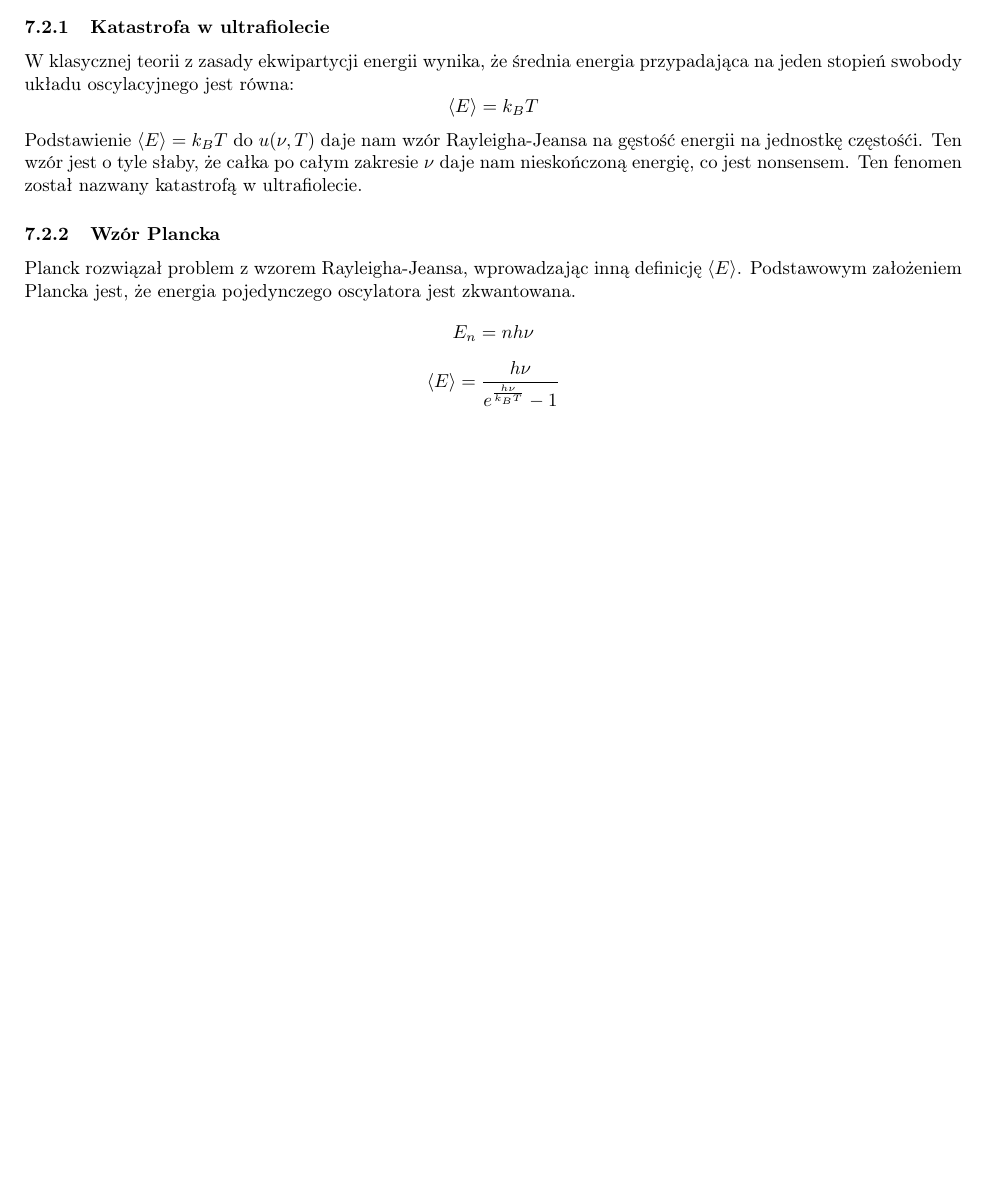
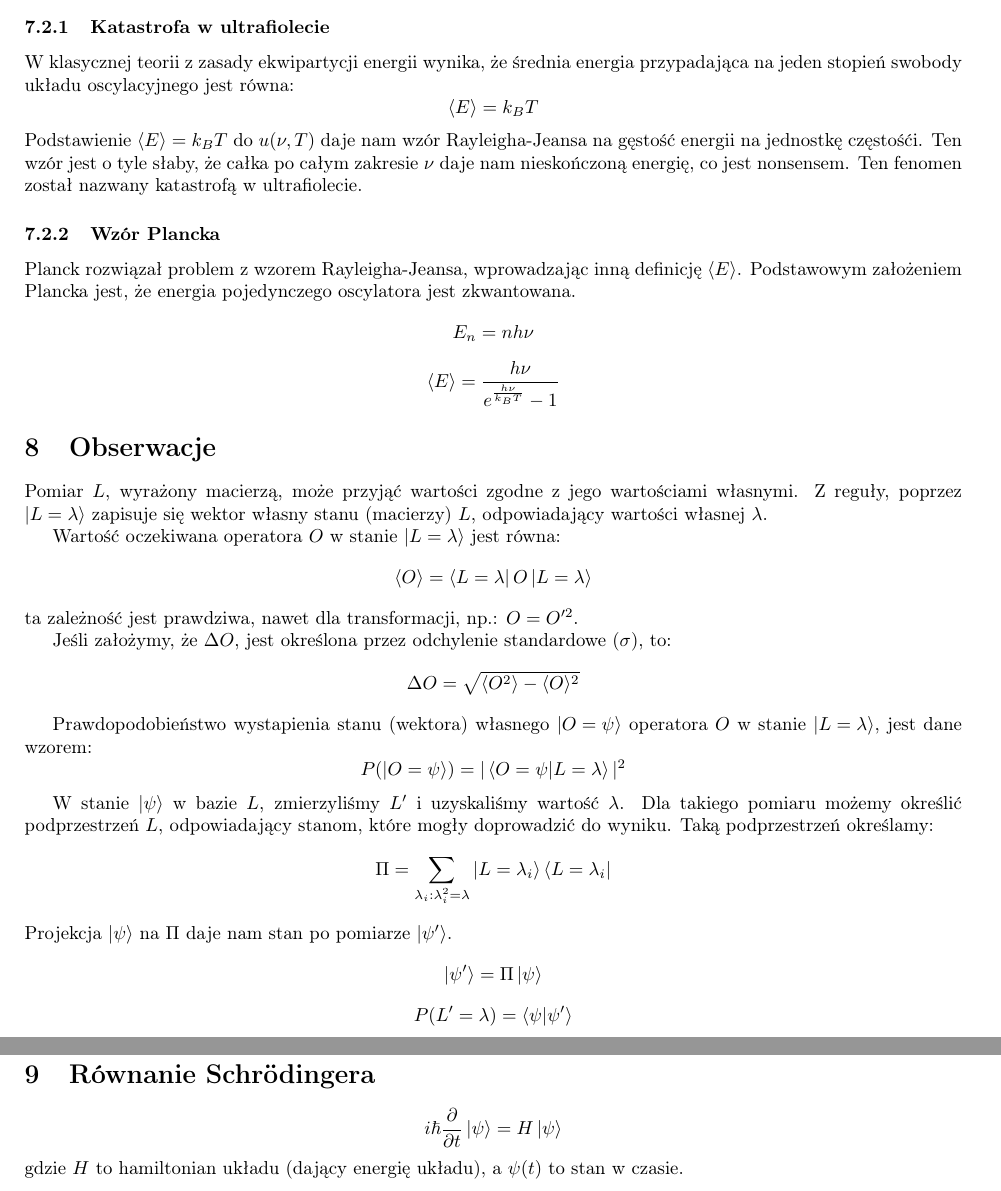
Before and after one commit to TCA166/notes, a LaTeX document (fizyka-kwantowa/kwantowa.tex): part of page 6 of 6 before the commit and two parts of pages 6 and 7 of 7 after it, the two joined at a grey line, cut so that both start at the same text, the shorter picture padded with empty space. Compiled offline with pdfLaTeX.

Commit message:
kwantowa

```diff
--- a/fizyka-kwantowa/kwantowa.tex
+++ b/fizyka-kwantowa/kwantowa.tex
@@ -468,4 +472,51 @@ $$
 \langle E \rangle = \frac{h\nu}{e^{\frac{h\nu}{k_BT}} - 1}
 $$
 
+\section{Obserwacje}
+
+Pomiar $L$, wyrażony macierzą, może przyjąć wartości zgodne z jego wartościami
+własnymi. Z reguły, poprzez $\ket{L = \lambda}$ zapisuje się wektor własny
+stanu (macierzy) $L$, odpowiadający wartości własnej $\lambda$.
+
+Wartość oczekiwana operatora $O$ w stanie $\ket{L = \lambda}$ jest równa:
+$$
+\langle O \rangle = \bra{L = \lambda} O \ket{L = \lambda}
+$$
+ta zależność jest prawdziwa, nawet dla transformacji, np.: $O = O'^2$.
+
+Jeśli założymy, że $\Delta O$, jest określona przez odchylenie
+standardowe ($\sigma$), to:
+$$
+\Delta O = \sqrt{\langle O^2 \rangle - \langle O \rangle^2}
+$$
+
+Prawdopodobieństwo wystapienia stanu (wektora) własnego $\ket{O = \psi}$
+operatora $O$ w stanie $\ket{L = \lambda}$, jest dane wzorem:
+$$
+P(\ket{O = \psi}) = |\braket{O = \psi}{L = \lambda}|^2
+$$
+
+W stanie $\ket{\psi}$ w bazie $L$, zmierzyliśmy $L'$ i uzyskaliśmy wartość
+$\lambda$. Dla takiego pomiaru możemy określić podprzestrzeń $L$, odpowiadający
+stanom, które mogły doprowadzić do wyniku. Taką podprzestrzeń określamy:
+$$
+\Pi = \sum_{\lambda_i : \lambda_i^2 = \lambda} \ket{L =
+\lambda_i}\bra{L = \lambda_i}
+$$
+Projekcja $\ket{\psi}$ na $\Pi$ daje nam stan po pomiarze $\ket{\psi'}$.
+$$
+\ket{\psi'} = \Pi \ket{\psi}
+$$
+$$
+P(L' = \lambda) = \bra{\psi} \ket{\psi'}
+$$
+
+\section{Równanie Schrödingera}
+
+$$
+i\hbar \frac{\partial}{\partial t} \ket{\psi} = H \ket{\psi}
+$$
+gdzie $H$ to hamiltonian układu (dający energię układu), a $\psi(t)$ to stan
+w czasie.
+
 \end{document}
```
Also changed, not shown: fizyka-kwantowa/kwantowa.pdf, fizyka-kwantowa/kwantowa.tex (4 more changed lines).
